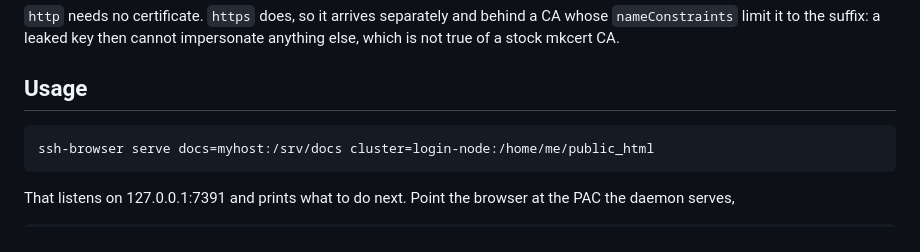
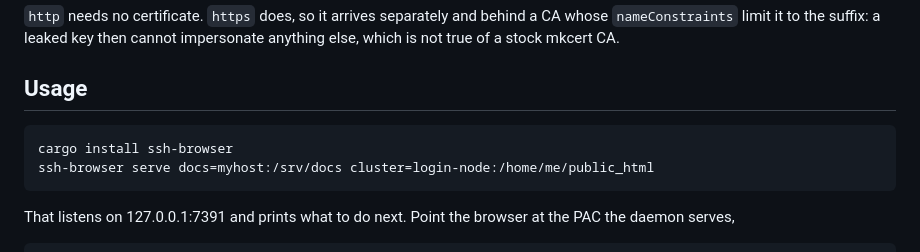
Before and after one commit to QAtlasHub/ssh-browser, a Markdown page: README.md, the part around the change. Drawn GitHub-style.

````diff
--- a/README.md
+++ b/README.md
@@ -82,6 +82,7 @@ impersonate anything else, which is not true of a stock mkcert CA.
 ## Usage
 
 ```
+cargo install ssh-browser
 ssh-browser serve docs=myhost:/srv/docs cluster=login-node:/home/me/public_html
 ```
 
````
Also changed, not shown: CHANGELOG.md (+9 -2 lines).
